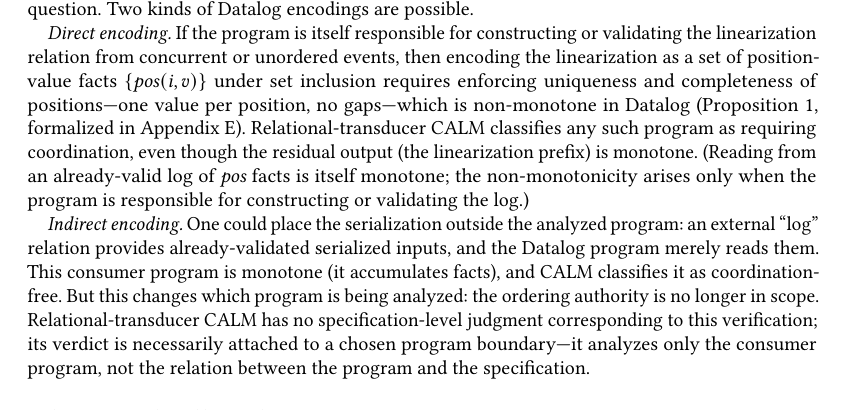
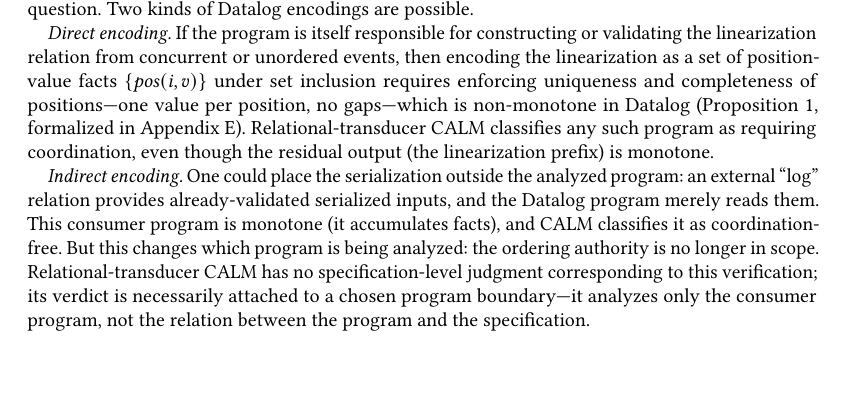
Before and after one commit to jhellerstein/coord-criterion, a LaTeX paper (main.tex): part of page 8 of 26, cut so that both start at the same text, the shorter picture padded with empty space. Compiled offline with pdfLaTeX.

Commit message:
Remove parenthetical that anticipates the next paragraph

```diff
--- a/main.tex
+++ b/main.tex
@@ -871,9 +871,6 @@ the coordination suffices; otherwise more restriction is needed.
   Relational-transducer CALM classifies any such program as requiring
   coordination, even though the residual output (the linearization
   prefix) is monotone.
-  (Reading from an already-valid log of $\mathit{pos}$ facts is
-  itself monotone; the non-monotonicity arises only when the program
-  is responsible for constructing or validating the log.)
 
   \emph{Indirect encoding.}
   One could place the serialization outside the analyzed program: an
```
